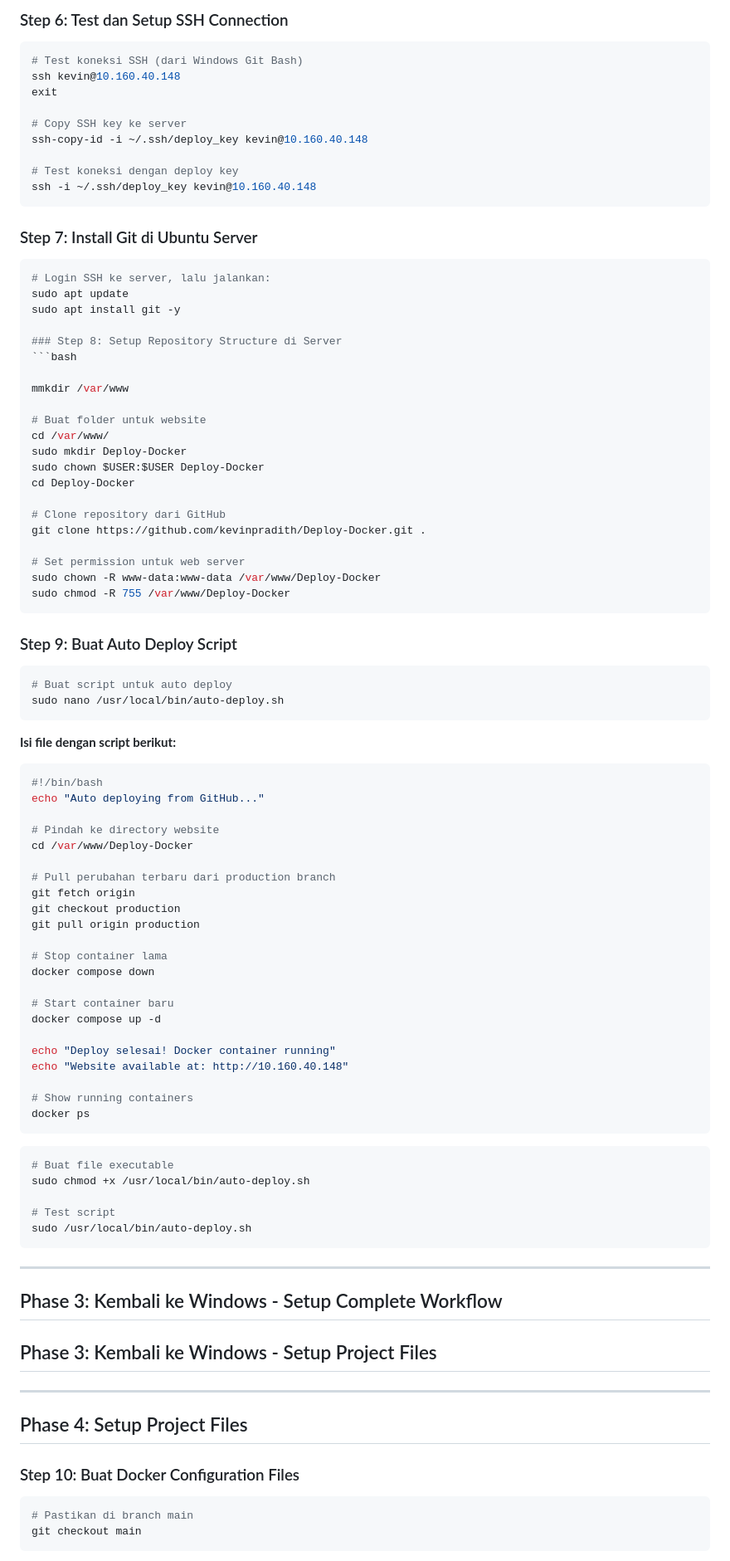
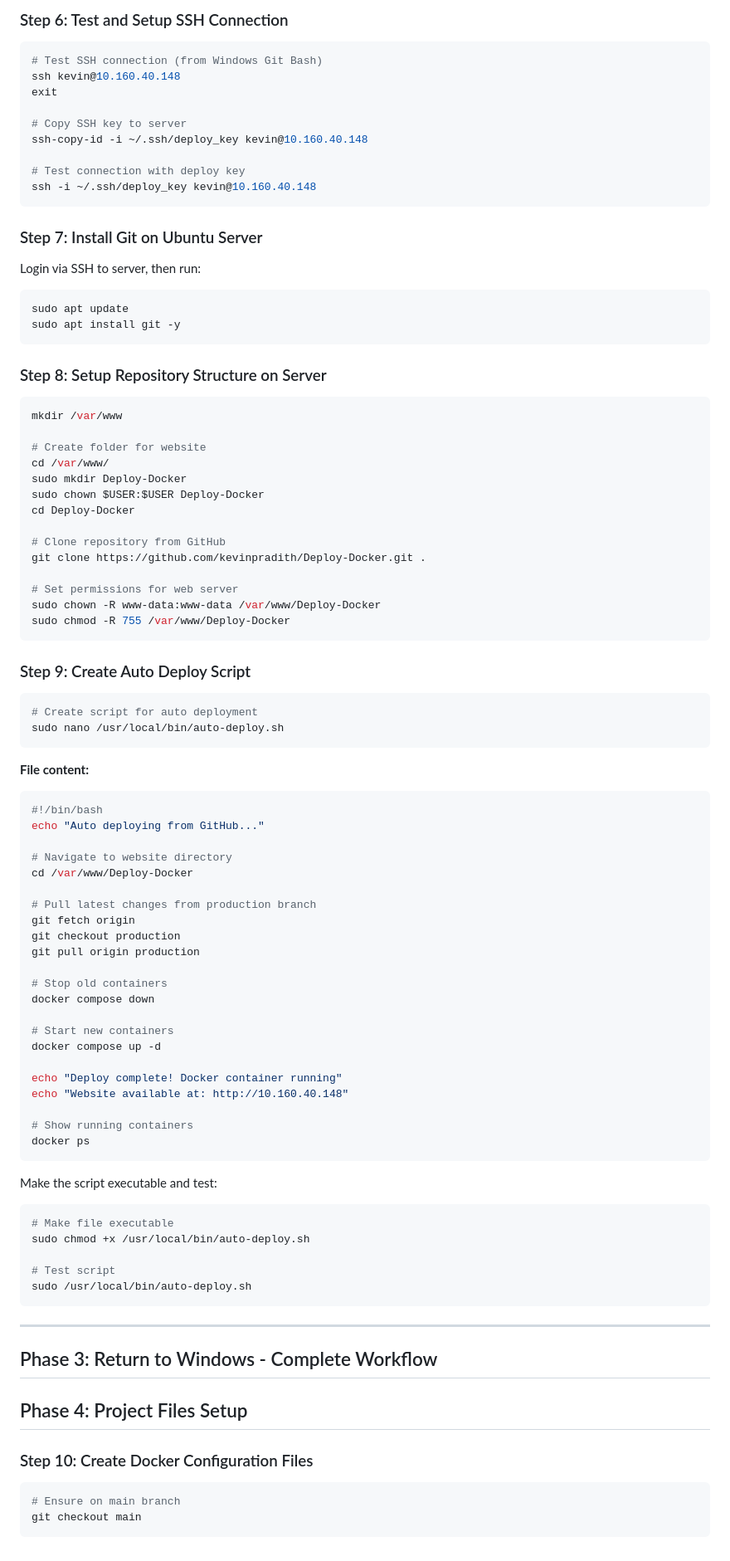
Before and after one commit to kevinpradith/Deploy-Docker, a Markdown page: README.md, the part around the change printed below. Shown: that part at 83% size. Rendered like a GitHub page.

````diff
--- a/README.md
+++ b/README.md
@@ -75,76 +91,84 @@ git checkout main
 
-### Step 6: Test dan Setup SSH Connection
+### Step 6: Test and Setup SSH Connection
+
 ```bash
-# Test koneksi SSH (dari Windows Git Bash)
+# Test SSH connection (from Windows Git Bash)
 ssh kevin@10.160.40.148
 exit
 
-# Copy SSH key ke server
+# Copy SSH key to server
 ssh-copy-id -i ~/.ssh/deploy_key kevin@10.160.40.148
 
-# Test koneksi dengan deploy key
+# Test connection with deploy key
 ssh -i ~/.ssh/deploy_key kevin@10.160.40.148
 ```
 
-### Step 7: Install Git di Ubuntu Server
+### Step 7: Install Git on Ubuntu Server
+
+Login via SSH to server, then run:
+
 ```bash
-# Login SSH ke server, lalu jalankan:
 sudo apt update
 sudo apt install git -y
+```
 
-### Step 8: Setup Repository Structure di Server
+### Step 8: Setup Repository Structure on Server
+
 ```bash
+mkdir /var/www
 
-mmkdir /var/www
-
-# Buat folder untuk website
+# Create folder for website
 cd /var/www/
 sudo mkdir Deploy-Docker
 sudo chown $USER:$USER Deploy-Docker
 cd Deploy-Docker
 
-# Clone repository dari GitHub
+# Clone repository from GitHub
 git clone https://github.com/kevinpradith/Deploy-Docker.git .
 
-# Set permission untuk web server
+# Set permissions for web server
 sudo chown -R www-data:www-data /var/www/Deploy-Docker
 sudo chmod -R 755 /var/www/Deploy-Docker
 ```
 
-### Step 9: Buat Auto Deploy Script
+### Step 9: Create Auto Deploy Script
+
 ```bash
-# Buat script untuk auto deploy
+# Create script for auto deployment
 sudo nano /usr/local/bin/auto-deploy.sh
 ```
 
-**Isi file dengan script berikut:**
+**File content:**
+
 ```bash
 #!/bin/bash
 echo "Auto deploying from GitHub..."
 
-# Pindah ke directory website
+# Navigate to website directory
 cd /var/www/Deploy-Docker
 
-# Pull perubahan terbaru dari production branch
+# Pull latest changes from production branch
 git fetch origin
 git checkout production
 git pull origin production
 
-# Stop container lama
+# Stop old containers
 docker compose down
 
-# Start container baru
+# Start new containers
 docker compose up -d
 
-echo "Deploy selesai! Docker container running"
+echo "Deploy complete! Docker container running"
 echo "Website available at: http://10.160.40.148"
 
 # Show running containers
 docker ps
 ```
 
+Make the script executable and test:
+
 ```bash
-# Buat file executable
+# Make file executable
 sudo chmod +x /usr/local/bin/auto-deploy.sh
 
 # Test script
@@ -153,17 +177,14 @@ sudo /usr/local/bin/auto-deploy.sh
 
 ---
 
-## Phase 3: Kembali ke Windows - Setup Complete Workflow
+## Phase 3: Return to Windows - Complete Workflow
 
-## Phase 3: Kembali ke Windows - Setup Project Files
+## Phase 4: Project Files Setup
 
----
+### Step 10: Create Docker Configuration Files
 
-## Phase 4: Setup Project Files
-
-### Step 10: Buat Docker Configuration Files
 ```bash
-# Pastikan di branch main
+# Ensure on main branch
 git checkout main
 ```
 
````
Also changed, not shown: other parts of README.md (+136 -48 lines).
